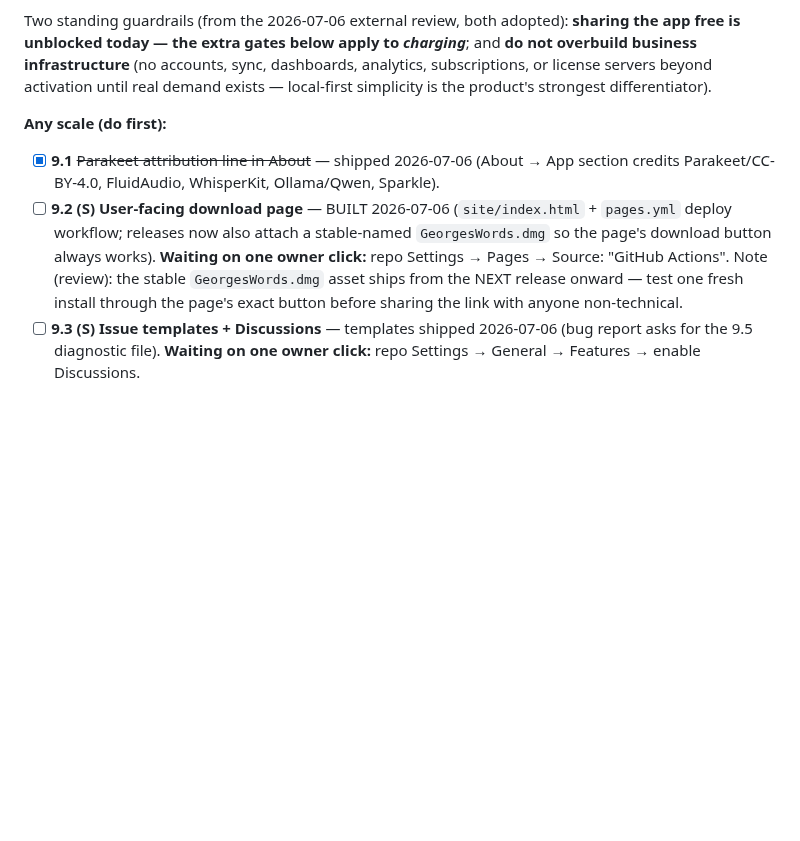
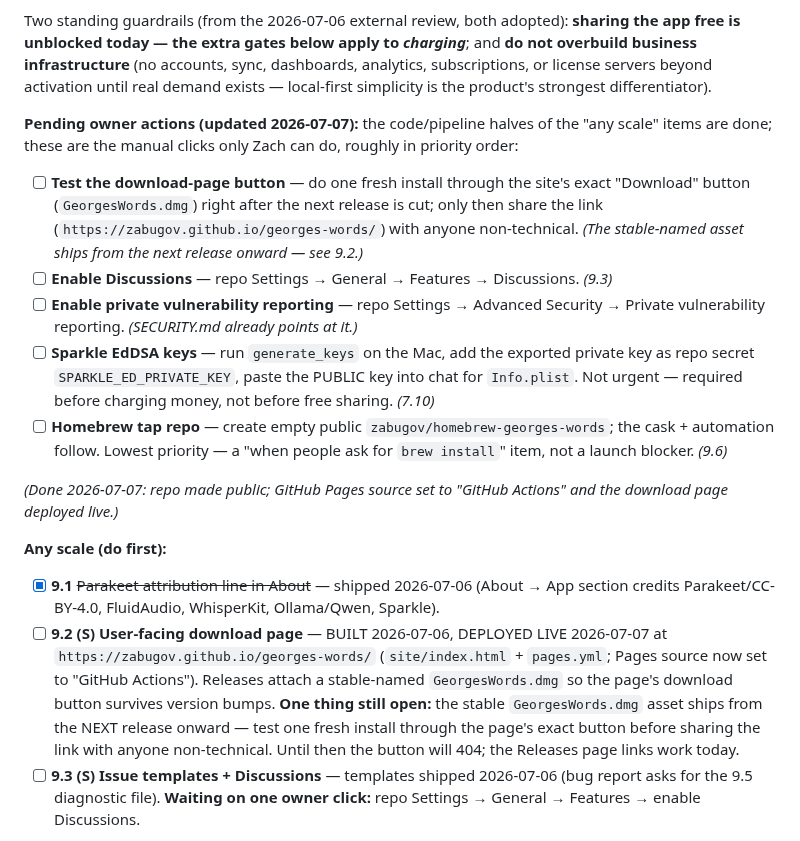
Before and after one commit to zabugov/georges-words, a Markdown page: FUTURE_IMPROVEMENTS.md, the part around the change. GitHub-like rendering; blank space fills up the shorter version.

Commit message:
Update roadmap: Pages live, consolidate pending owner actions
GitHub Pages is enabled (source: GitHub Actions) and the download page
is deployed at https://zabugov.github.io/georges-words/ — 9.2 updated
from "waiting on a click" to live, with the button-test-on-next-release
caveat kept. Added a "Pending owner actions" checklist to the top of
section 9 so the remaining manual steps (Discussions, private
vulnerability reporting, Sparkle keys, Homebrew tap) sit in one place,
priority-ordered, alongside the already-done items.

Co-Authored-By: Claude Fable 5 <noreply@anthropic.com>
Claude-Session: https://claude.ai/code/session_01HV1tkk5txxfCa4MUMoL16y

```diff
--- a/FUTURE_IMPROVEMENTS.md
+++ b/FUTURE_IMPROVEMENTS.md
@@ -66,10 +66,20 @@ The stack is already commercially clean: Ollama (MIT), Qwen 2.5 **1.5B** (Apache
 
 Two standing guardrails (from the 2026-07-06 external review, both adopted): **sharing the app free is unblocked today — the extra gates below apply to *charging***; and **do not overbuild business infrastructure** (no accounts, sync, dashboards, analytics, subscriptions, or license servers beyond activation until real demand exists — local-first simplicity is the product's strongest differentiator).
 
+**Pending owner actions (updated 2026-07-07):** the code/pipeline halves of the "any scale" items are done; these are the manual clicks only Zach can do, roughly in priority order:
+
+- [ ] **Test the download-page button** — do one fresh install through the site's exact "Download" button (`GeorgesWords.dmg`) right after the next release is cut; only then share the link (`https://zabugov.github.io/georges-words/`) with anyone non-technical. *(The stable-named asset ships from the next release onward — see 9.2.)*
+- [ ] **Enable Discussions** — repo Settings → General → Features → Discussions. *(9.3)*
+- [ ] **Enable private vulnerability reporting** — repo Settings → Advanced Security → Private vulnerability reporting. *(SECURITY.md already points at it.)*
+- [ ] **Sparkle EdDSA keys** — run `generate_keys` on the Mac, add the exported private key as repo secret `SPARKLE_ED_PRIVATE_KEY`, paste the PUBLIC key into chat for `Info.plist`. Not urgent — required before charging money, not before free sharing. *(7.10)*
+- [ ] **Homebrew tap repo** — create empty public `zabugov/homebrew-georges-words`; the cask + automation follow. Lowest priority — a "when people ask for `brew install`" item, not a launch blocker. *(9.6)*
+
+*(Done 2026-07-07: repo made public; GitHub Pages source set to "GitHub Actions" and the download page deployed live.)*
+
 **Any scale (do first):**
 
 - [x] **9.1** ~~Parakeet attribution line in About~~ — shipped 2026-07-06 (About → App section credits Parakeet/CC-BY-4.0, FluidAudio, WhisperKit, Ollama/Qwen, Sparkle).
-- [ ] **9.2 (S)** **User-facing download page** — BUILT 2026-07-06 (`site/index.html` + `pages.yml` deploy workflow; releases now also attach a stable-named `GeorgesWords.dmg` so the page's download button always works). **Waiting on one owner click:** repo Settings → Pages → Source: "GitHub Actions". Note (review): the stable `GeorgesWords.dmg` asset ships from the NEXT release onward — test one fresh install through the page's exact button before sharing the link with anyone non-technical.
+- [ ] **9.2 (S)** **User-facing download page** — BUILT 2026-07-06, DEPLOYED LIVE 2026-07-07 at `https://zabugov.github.io/georges-words/` (`site/index.html` + `pages.yml`; Pages source now set to "GitHub Actions"). Releases attach a stable-named `GeorgesWords.dmg` so the page's download button survives version bumps. **One thing still open:** the stable `GeorgesWords.dmg` asset ships from the NEXT release onward — test one fresh install through the page's exact button before sharing the link with anyone non-technical. Until then the button will 404; the Releases page links work today.
 - [ ] **9.3 (S)** **Issue templates + Discussions** — templates shipped 2026-07-06 (bug report asks for the 9.5 diagnostic file). **Waiting on one owner click:** repo Settings → General → Features → enable Discussions.
 
 **Hundreds of users:**
```
